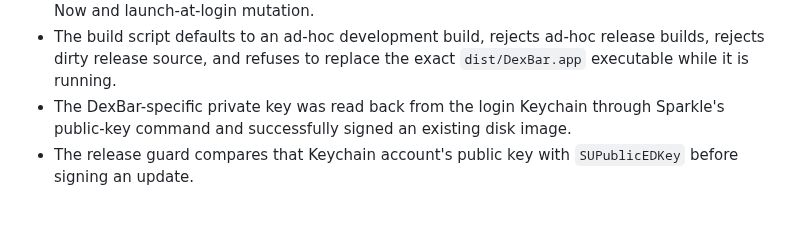
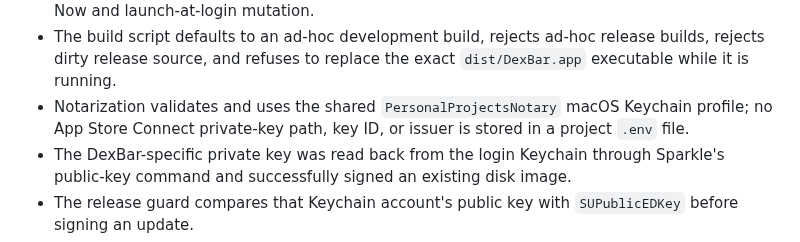
Before and after one commit to vmlrodrigues/DexBar, a Markdown page: VERIFICATION.md, the part around the change. Drawn GitHub-style; blank space fills up the shorter version.

```diff
--- a/VERIFICATION.md
+++ b/VERIFICATION.md
@@ -22,6 +22,7 @@ Verification updated on 5 September 2026.
 - The packaged `--version` check reports the semantic version, monotonic build number, build channel, and source revision without starting AppKit.
 - A development launch produced no Sparkle log activity; General Settings disables both Check Now and launch-at-login mutation.
 - The build script defaults to an ad-hoc development build, rejects ad-hoc release builds, rejects dirty release source, and refuses to replace the exact `dist/DexBar.app` executable while it is running.
+- Notarization validates and uses the shared `PersonalProjectsNotary` macOS Keychain profile; no App Store Connect private-key path, key ID, or issuer is stored in a project `.env` file.
 - The DexBar-specific private key was read back from the login Keychain through Sparkle's public-key command and successfully signed an existing disk image.
 - The release guard compares that Keychain account's public key with `SUPublicEDKey` before signing an update.
 - The appcast generator produces valid XML and a deterministic, idempotent signed release entry; all release shell scripts pass syntax checking.
```
Also changed, not shown: README.md (+12 -1 lines), Docs/DexBar-current.png, 2 other files.
